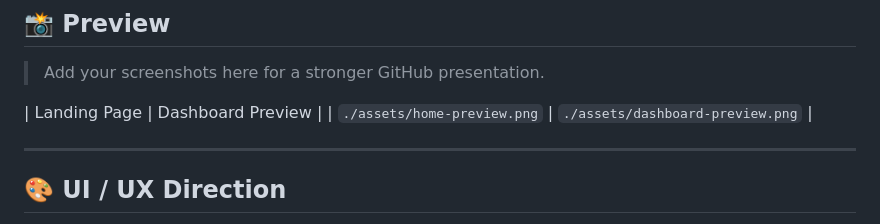
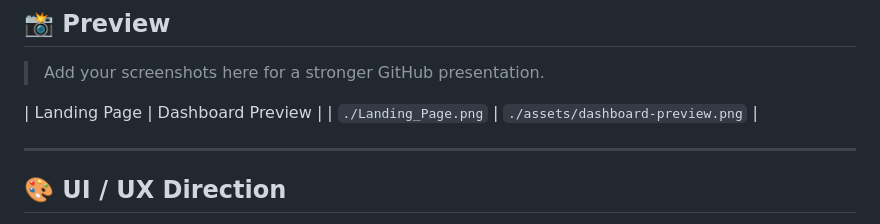
Before and after one commit to visionary-code-studio/SentinelX, a Markdown page: README.md, the part around one of its changes. Rendered like a GitHub page.

```diff
--- a/README.md
+++ b/README.md
@@ -60,7 +60,7 @@ Uses AI-assisted risk modeling to forecast likely attack paths, exposure trends,
 > Add your screenshots here for a stronger GitHub presentation.
 
 | Landing Page | Dashboard Preview |
-| `./assets/home-preview.png` | `./assets/dashboard-preview.png` |
+| `./Landing_Page.png` | `./assets/dashboard-preview.png` |
 
 ---
 
```
Also changed, not shown: other parts of README.md (+0 -1 lines).
